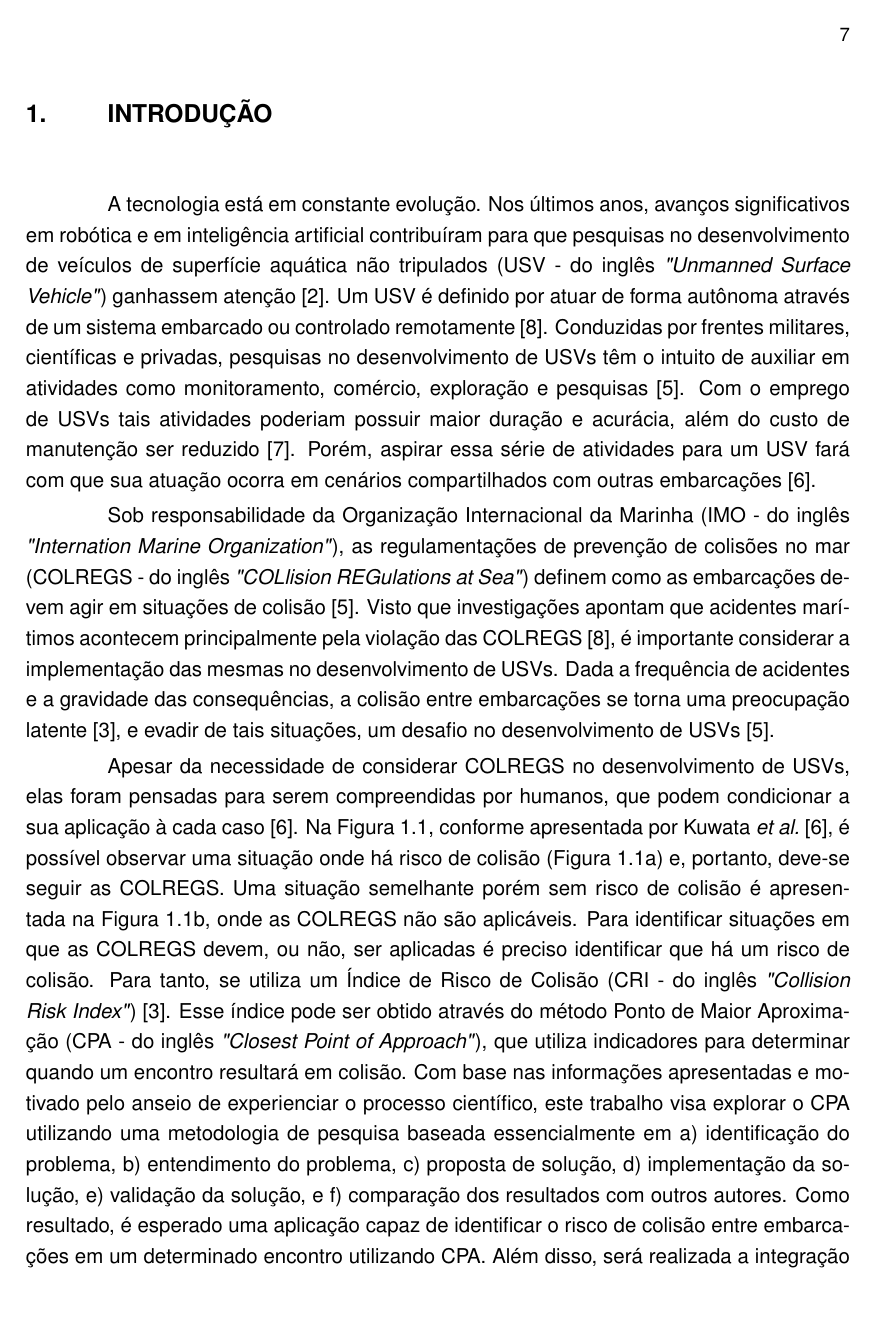
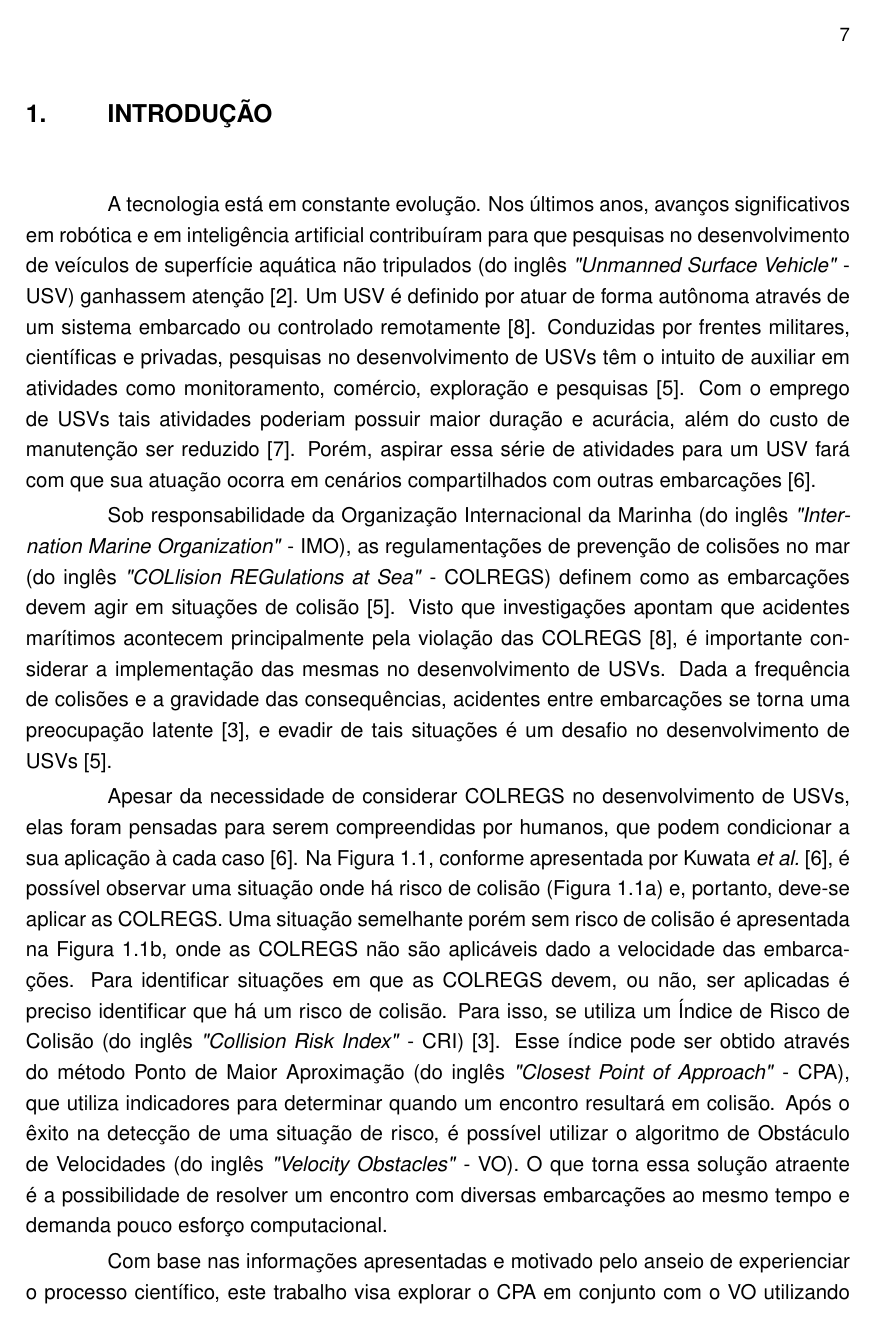
Before and after one commit to fangnes/fwce_proposalDocument, a LaTeX thesis (tcc_proposta.tex, which reads tcc_proposta_cap1.tex): page 7 of 20. Compiled offline with pdfLaTeX.

Commit message:
Updates from Overleaf

```diff
--- a/tcc_proposta_cap1.tex
+++ b/tcc_proposta_cap1.tex
@@ -17,17 +17,13 @@
 \sigla{VO}{Velocity Obstacles}
 
 \chapter{Introdução}\label{chap1:intro}
-    %É significativo o número de importantes atividades aquáticas realizadas por seres humanos utilizando embarcações~\cite{LIU201671}. Porém, tais tarefas podem ser longas e entediantes, dificultando a constância de foco que deve ser mantida durante a execução~\cite{JURAK2020}. A distração pode levar a sérias consequências em um cenário onde há diversas embarcações na mesma área. Investigações mostram que o fator humano~\cite{HUANG2020451}, junto com o descumprimento de regras marítimas de evasão de colisão (COLREGS - do inglês \textit{"Convention on the International Regulations for Preventing Collisions at Sea"})~\cite{JURAK2020}, são as principais causas de acidentes envolvendo embarcações. Visando eliminar o fator humano e possibilitando a realização de tarefas longas, perigosas e com maior precisão, estudos sobre veículos de superfície não tripulados (do inglês \textit{"Unmanned Surface Vehicle"} - USV) vêm ganhando atenção~\cite{LIU201671}.
+    A tecnologia está em constante evolução. Nos últimos anos, avanços significativos em robótica e em inteligência artificial contribuíram para que pesquisas no desenvolvimento de veículos de superfície aquática não tripulados (do inglês \textit{"Unmanned Surface Vehicle"} - USV) ganhassem atenção~\cite{HUANG2020451}. Um USV é definido por atuar de forma autônoma através de um sistema embarcado ou controlado remotamente~\cite{SONG2018351}. Conduzidas por frentes militares, científicas e privadas, pesquisas no desenvolvimento de USVs têm o intuito de auxiliar em atividades como monitoramento, comércio, exploração e pesquisas~\cite{JURAK2020}. Com o emprego de USVs tais atividades poderiam possuir maior duração e acurácia, além do custo de manutenção ser reduzido~\cite{LIU201671}. Porém, aspirar essa série de atividades para um USV fará com que sua atuação ocorra em cenários compartilhados com outras embarcações~\cite{KUWATA2014110}.
 
-    %USV é um veículo que se move de forma autônoma através de um sistema embarcado ou distribuído~\cite{SONG2018351}. Com o desenvolvimento de USVs e sua atuação em meios comuns a outras embarcações (do inglês \textit{"Target Ship"} - TS), tripuladas ou não tripuladas, é inevitável que situações de colisão aconteçam. O principal desafio, atualmente, no desenvolvimento de um USV consiste em torná-lo capaz de evitar colisões. Contudo, apenas evitar colisão não é suficiente, é preciso que o USV se movimente de acordo com as mesmas regras aplicadas aos seres humanos, ou seja, de acordo com as COLREGS~\cite{COLREGS}. É importante que essa diretiva seja considerada no desenvolvimento de USVs, visto que em um cenário de colisão eminente entre um USV e um TS, a outra embarcação deve ser capaz de identificar a movimentação do USV como uma evasão da colisão~\cite{KUWATA2014110}.
+    Sob responsabilidade da Organização Internacional da Marinha (do inglês \textit{"Internation Marine Organization"} - IMO), as regulamentações de prevenção de colisões no mar (do inglês \textit{"COLlision REGulations at Sea"} - COLREGS) definem como as embarcações devem agir em situações de colisão~\cite{JURAK2020}. Visto que investigações apontam que acidentes marítimos acontecem principalmente pela violação das COLREGS~\cite{SONG2018351}, é importante considerar a implementação das mesmas no desenvolvimento de USVs. Dada a frequência de colisões e a gravidade das consequências, acidentes entre embarcações se torna uma preocupação latente~\cite{HUANG2019142}, e evadir de tais situações é um desafio no desenvolvimento de USVs~\cite{JURAK2020}.
 
-    %Apesar de importantes, as COLREGS são normas destinadas à compreensão de seres humanos e deixam margens para interpretação, fazendo com que uma COLREGS possa ser aplicável, ou não, dependendo de cada caso~\cite{KUWATA2014110}. Consequentemente, em um cenário onde múltiplas embarcações possuem trajetos que se cruzam em algum ponto, é desejável que o sistema de um USV seja capaz de prever se em algum momento haverá risco de colisão com alguma embarcação próxima. Nesse sentido, um método muito utilizado para verificar risco de colisão é o Ponto de Maior Proximidade (do inglês \textit{"Closest Point of Approach" - CPA}), onde é analisada a distância entre as embarcações no momento em que elas estarão mais próximas~\cite{HUANG2019142}. Se essa distância não for considerada segura, um risco de colisão é detectado e um procedimento de evasão deverá ser iniciado.
+    Apesar da necessidade de considerar COLREGS no desenvolvimento de USVs, elas foram pensadas para serem compreendidas por humanos, que podem condicionar a sua aplicação à cada caso~\cite{KUWATA2014110}. Na Figura~\ref{fig:Kuwata2014_colregsInterpretation}, conforme apresentada por Kuwata \etal~\cite{KUWATA2014110}, é possível observar uma situação onde há risco de colisão (Figura~\ref{fig:Kuwata2014_colregApplicable}) e, portanto, deve-se aplicar as COLREGS. Uma situação semelhante porém sem risco de colisão é apresentada na Figura~\ref{fig:Kuwata2014_colregNA}, onde as COLREGS não são aplicáveis dado a velocidade das embarcações. Para identificar situações em que as COLREGS devem, ou não, ser aplicadas é preciso identificar que há um risco de colisão. Para isso, se utiliza um Índice de Risco de Colisão (do inglês \textit{"Collision Risk Index"} - CRI)~\cite{HUANG2019142}. Esse índice pode ser obtido através do método Ponto de Maior Aproximação (do inglês \textit{"Closest Point of Approach"} - CPA), que utiliza indicadores para determinar quando um encontro resultará em colisão. Após o êxito na detecção de uma situação de risco, é possível utilizar o algoritmo de Obstáculo de Velocidades (do inglês \textit{"Velocity Obstacles"} - VO). O que torna essa solução atraente é a possibilidade de resolver um encontro com diversas embarcações ao mesmo tempo e demanda pouco esforço computacional.
 
-    A tecnologia está em constante evolução. Nos últimos anos, avanços significativos em robótica e em inteligência artificial contribuíram para que pesquisas no desenvolvimento de veículos de superfície aquática não tripulados (USV - do inglês \textit{"Unmanned Surface Vehicle"}) ganhassem atenção~\cite{HUANG2020451}. Um USV é definido por atuar de forma autônoma através de um sistema embarcado ou controlado remotamente~\cite{SONG2018351}. Conduzidas por frentes militares, científicas e privadas, pesquisas no desenvolvimento de USVs têm o intuito de auxiliar em atividades como monitoramento, comércio, exploração e pesquisas~\cite{JURAK2020}. Com o emprego de USVs tais atividades poderiam possuir maior duração e acurácia, além do custo de manutenção ser reduzido~\cite{LIU201671}. Porém, aspirar essa série de atividades para um USV fará com que sua atuação ocorra em cenários compartilhados com outras embarcações~\cite{KUWATA2014110}.
-
-    Sob responsabilidade da Organização Internacional da Marinha (IMO - do inglês \textit{"Internation Marine Organization"}), as regulamentações de prevenção de colisões no mar (COLREGS - do inglês \textit{"COLlision REGulations at Sea"}) definem como as embarcações devem agir em situações de colisão~\cite{JURAK2020}. Visto que investigações apontam que acidentes marítimos acontecem principalmente pela violação das COLREGS~\cite{SONG2018351}, é importante considerar a implementação das mesmas no desenvolvimento de USVs. Dada a frequência de acidentes e a gravidade das consequências, a colisão entre embarcações se torna uma preocupação latente~\cite{HUANG2019142}, e evadir de tais situações, um desafio no desenvolvimento de USVs~\cite{JURAK2020}.
-
-    Apesar da necessidade de considerar COLREGS no desenvolvimento de USVs, elas foram pensadas para serem compreendidas por humanos, que podem condicionar a sua aplicação à cada caso~\cite{KUWATA2014110}. Na Figura~\ref{fig:Kuwata2014_colregsInterpretation}, conforme apresentada por Kuwata \etal~\cite{KUWATA2014110}, é possível observar uma situação onde há risco de colisão (Figura~\ref{fig:Kuwata2014_colregApplicable}) e, portanto, deve-se seguir as COLREGS. Uma situação semelhante porém sem risco de colisão é apresentada na Figura~\ref{fig:Kuwata2014_colregNA}, onde as COLREGS não são aplicáveis. Para identificar situações em que as COLREGS devem, ou não, ser aplicadas é preciso identificar que há um risco de colisão. Para tanto, se utiliza um Índice de Risco de Colisão (CRI - do inglês \textit{"Collision Risk Index"})~\cite{HUANG2019142}. Esse índice pode ser obtido através do método Ponto de Maior Aproximação (CPA - do inglês \textit{"Closest Point of Approach"}), que utiliza indicadores para determinar quando um encontro resultará em colisão. Com base nas informações apresentadas e motivado pelo anseio de experienciar o processo científico, este trabalho visa explorar o CPA utilizando uma metodologia de pesquisa baseada essencialmente em
+    Com base nas informações apresentadas e motivado pelo anseio de experienciar o processo científico, este trabalho visa explorar o CPA em conjunto com o VO utilizando uma metodologia de pesquisa baseada essencialmente em
     \begin{enumerate*}[label=\alph*)]
         \item identificação do problema,
         \item entendimento do problema,
@@ -36,9 +32,7 @@
         \item validação da solução, e
         \item comparação dos resultados com outros autores.
     \end{enumerate*}
-    Como resultado, é esperado uma aplicação capaz de identificar o risco de colisão entre embarcações em um determinado encontro utilizando CPA.
-    %Com base na literatura, constatou-se que obstáculos de velocidade (do inglês \textit{"Velocity Obstacles"} - VO) para solucionar o problema de evasão de colisão é promissor, e será utilizado no desenvolvimento deste trabalho.
-    Além disso, será realizada a integração em um sistema para USV já existente, para que seja possível realizar simulações e analisar se o comportamento resultante está de acordo com o esperado.
+    Como resultado, é esperado uma aplicação capaz de identificar o risco de colisão entre embarcações em um determinado encontro utilizando CPA. Além disso, será realizada a integração em um sistema para USV já existente desenvolvido por Jurak~\cite{JURAK2020}, para que seja possível realizar simulações e analisar se o comportamento resultante está de acordo com o esperado. Nesse sistema também será acrescido a criação do VO como um obstáculo virtual sob a hipótese de aumentar a segurança do sistema.
 
     \begin{figure}
     \centering
```
Also changed, not shown: tcc_proposta_cap3.tex (+10 -3 lines), tcc_proposta_cap1.tex (12 more changed lines).
